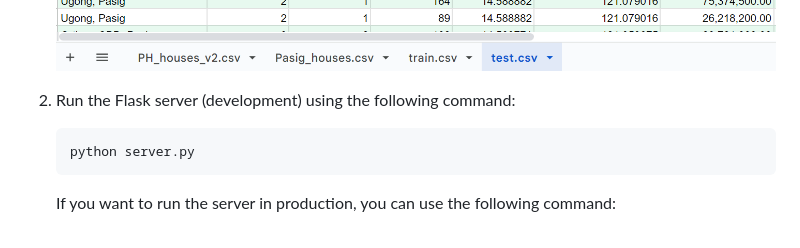
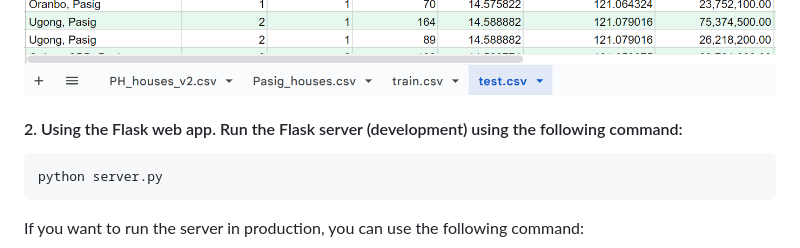
Before and after one commit to ralphcajipe/pasig-house-prices-prediction, a Markdown page: README.md, the part around one of its changes. GitHub-like rendering.

Commit message:
Update usage instructions in README

````diff
--- a/README.md
+++ b/README.md
@@ -143,7 +143,7 @@ The project achieves a Root Mean Squared Error (RMSE) of 1162.05 on the training
       <img src="./assets/test_screenshot.png" alt="Test Model">
    </p>
 
-2. Run the Flask server (development) using the following command:
+#### 2. Using the Flask web app. Run the Flask server (development) using the following command:
    ```bash
    python server.py
    ```
````
Also changed, not shown: other parts of README.md (+1 -1 lines).
